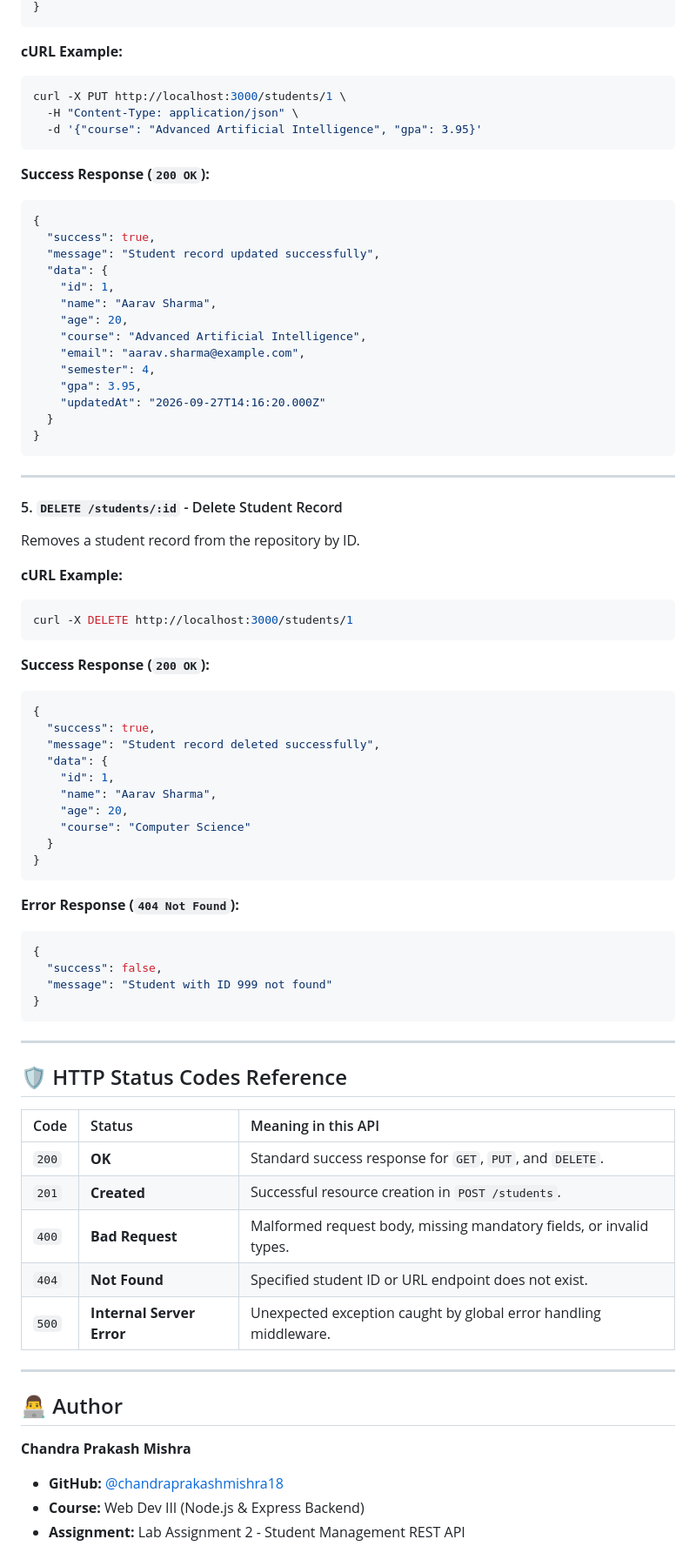
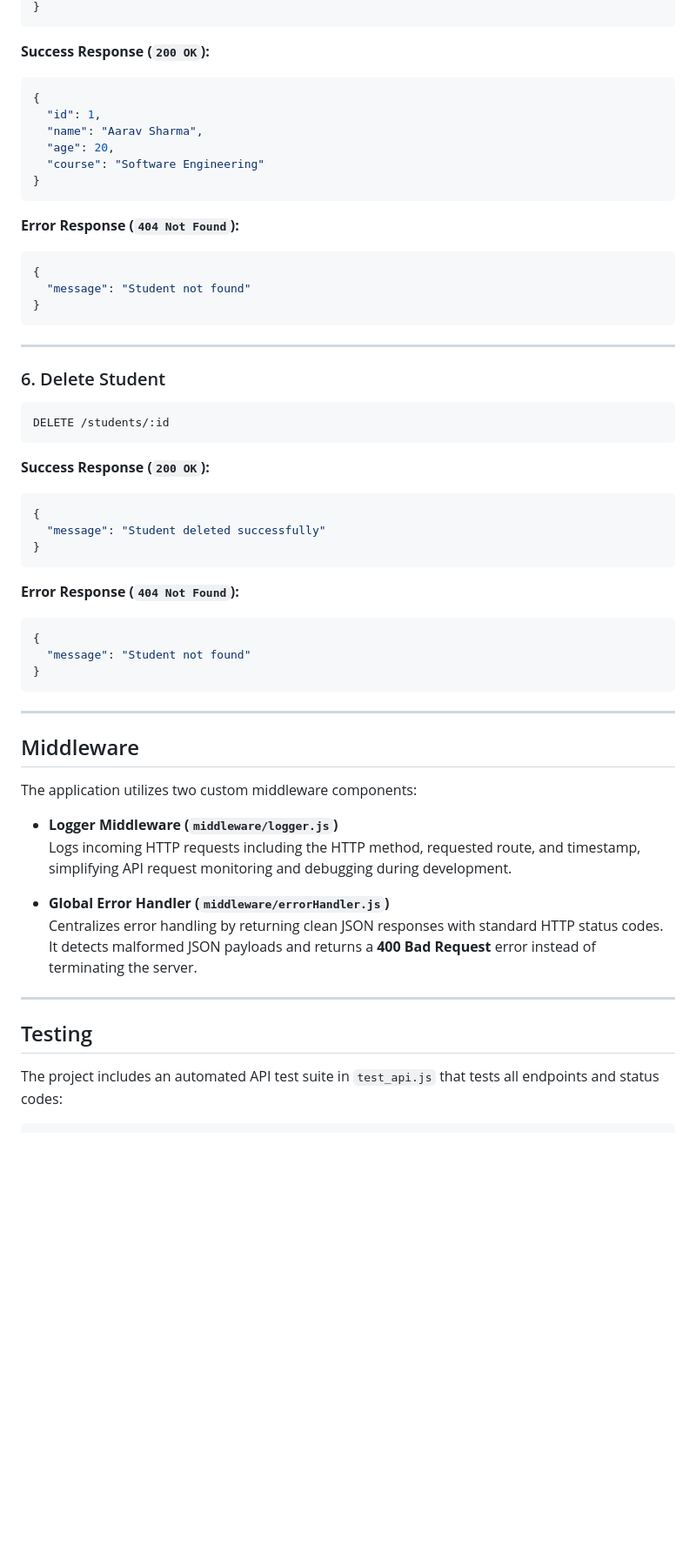
Before and after one commit to chandraprakashmishra18/web-dev-assign-2, a Markdown page: README.md, the part around one of its changes. Shown at 87% size. Rendered like a GitHub page; blank space fills up the shorter version.

````diff
--- a/README.md
+++ b/README.md
@@ -301,80 +197,60 @@ Updates one or more fields of an existing student record.
 }
-```
-
-**cURL Example:**
-```bash
-curl -X PUT http://localhost:3000/students/1 \
-  -H "Content-Type: application/json" \
-  -d '{"course": "Advanced Artificial Intelligence", "gpa": 3.95}'
 ```
 
 **Success Response (`200 OK`):**
 ```json
 {
-  "success": true,
-  "message": "Student record updated successfully",
-  "data": {
-    "id": 1,
-    "name": "Aarav Sharma",
-    "age": 20,
-    "course": "Advanced Artificial Intelligence",
-    "email": "aarav.sharma@example.com",
-    "semester": 4,
-    "gpa": 3.95,
-    "updatedAt": "2026-09-27T14:16:20.000Z"
-  }
-}
-```
-
----
-
-#### 5. `DELETE /students/:id` - Delete Student Record
-Removes a student record from the repository by ID.
-
-**cURL Example:**
-```bash
-curl -X DELETE http://localhost:3000/students/1
-```
-
-**Success Response (`200 OK`):**
-```json
-{
-  "success": true,
-  "message": "Student record deleted successfully",
-  "data": {
-    "id": 1,
-    "name": "Aarav Sharma",
-    "age": 20,
-    "course": "Computer Science"
-  }
+  "id": 1,
+  "name": "Aarav Sharma",
+  "age": 20,
+  "course": "Software Engineering"
 }
 ```
 
 **Error Response (`404 Not Found`):**
 ```json
 {
-  "success": false,
-  "message": "Student with ID 999 not found"
+  "message": "Student not found"
 }
 ```
 
 ---
 
-## 🛡️ HTTP Status Codes Reference
+### 6. Delete Student
 
-| Code | Status | Meaning in this API |
-|:-----|:-------|:---------------------|
-| `200` | **OK** | Standard success response for `GET`, `PUT`, and `DELETE`. |
-| `201` | **Created** | Successful resource creation in `POST /students`. |
-| `400` | **Bad Request** | Malformed request body, missing mandatory fields, or invalid types. |
-| `404` | **Not Found** | Specified student ID or URL endpoint does not exist. |
-| `500` | **Internal Server Error** | Unexpected exception caught by global error handling middleware. |
+```http
+DELETE /students/:id
+```
+
+**Success Response (`200 OK`):**
+```json
+{
+  "message": "Student deleted successfully"
+}
+```
+
+**Error Response (`404 Not Found`):**
+```json
+{
+  "message": "Student not found"
+}
+```
 
 ---
 
-## 👨‍💻 Author
+## Middleware
 
-**Chandra Prakash Mishra**
-- **GitHub:** [@chandraprakashmishra18](https://github.com/chandraprakashmishra18)
-- **Course:** Web Dev III (Node.js & Express Backend)
-- **Assignment:** Lab Assignment 2 - Student Management REST API
+The application utilizes two custom middleware components:
+
+- **Logger Middleware (`middleware/logger.js`)**
+  Logs incoming HTTP requests including the HTTP method, requested route, and timestamp, simplifying API request monitoring and debugging during development.
+
+- **Global Error Handler (`middleware/errorHandler.js`)**
+  Centralizes error handling by returning clean JSON responses with standard HTTP status codes. It detects malformed JSON payloads and returns a **400 Bad Request** error instead of terminating the server.
+
+---
+
+## Testing
+
+The project includes an automated API test suite in `test_api.js` that tests all endpoints and status codes:
+
````
Also changed, not shown: other parts of README.md (+164 -214 lines).
